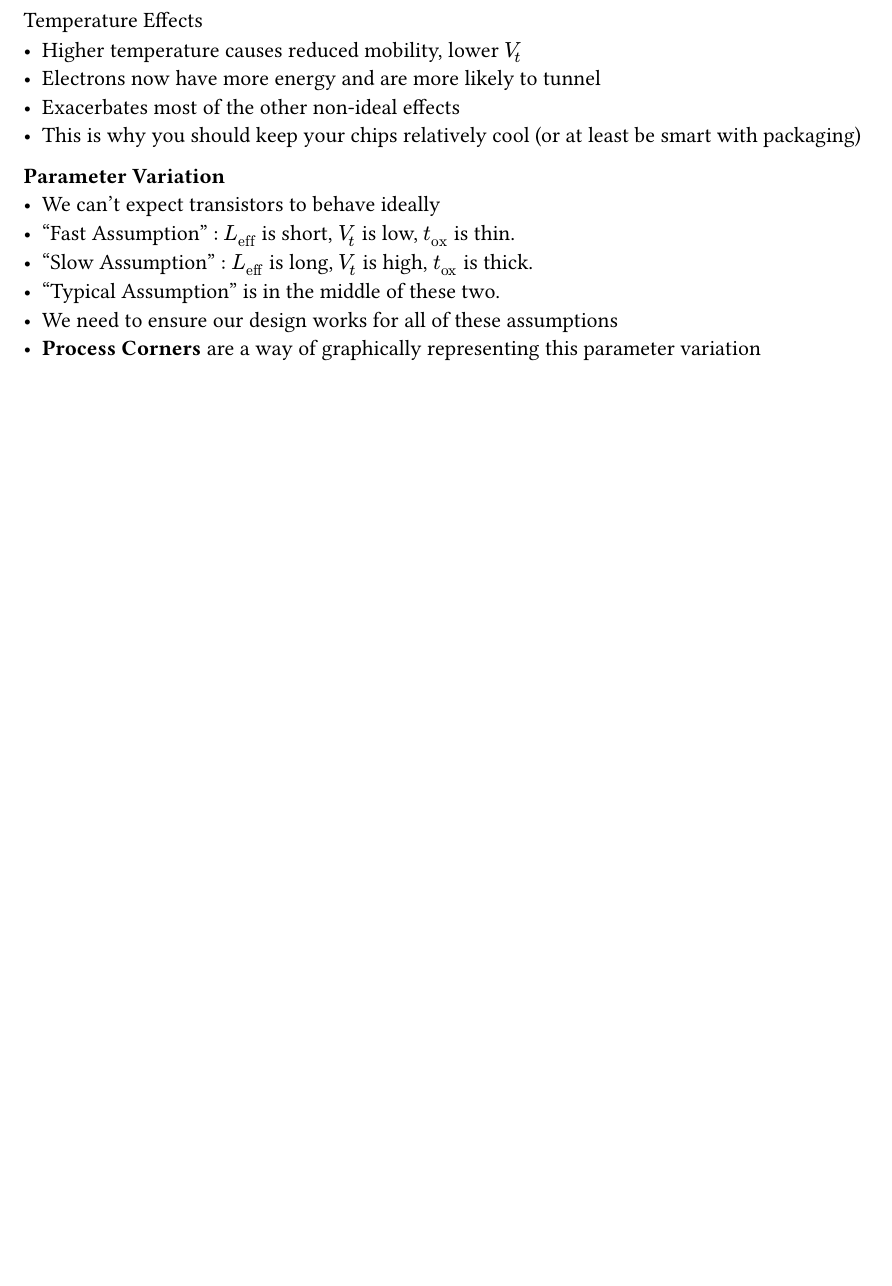
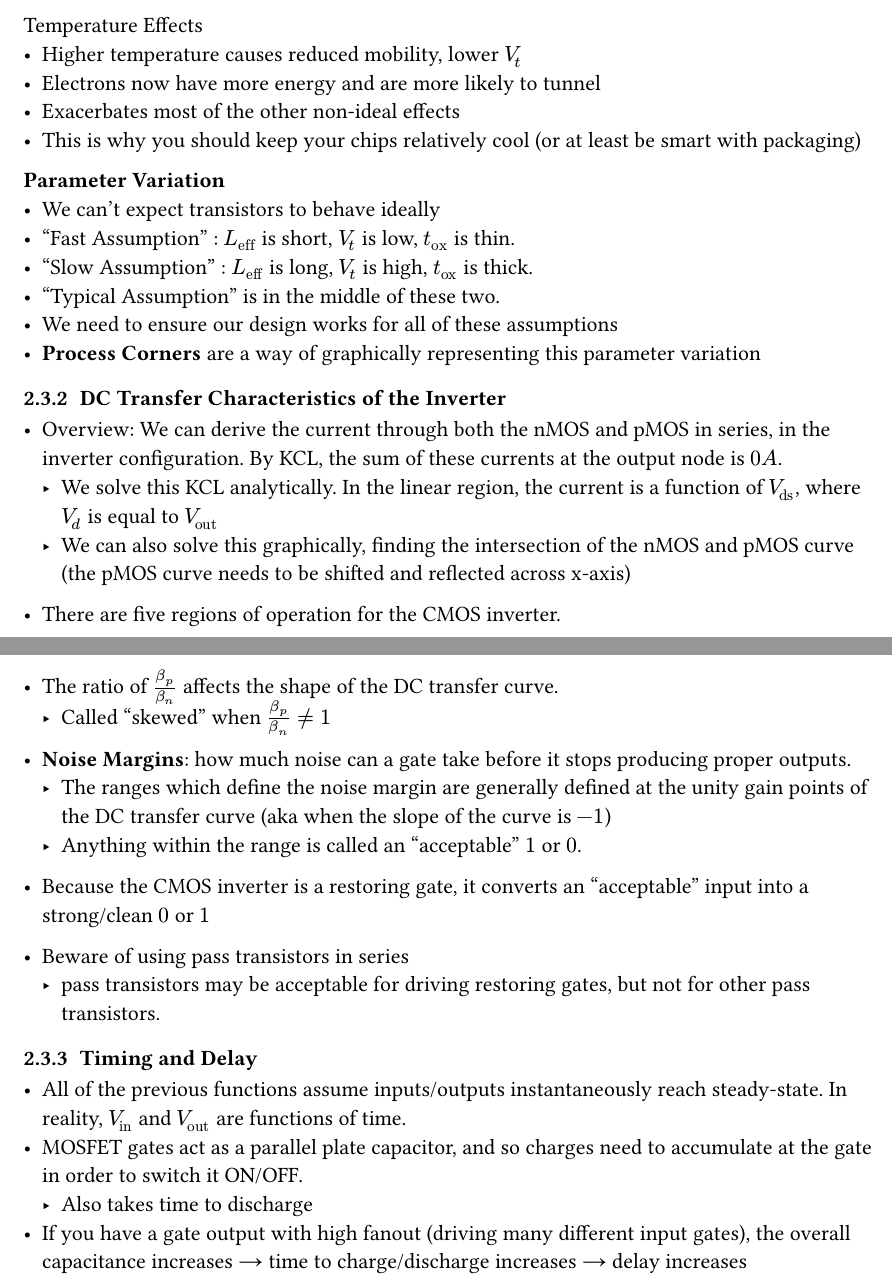
Before and after one commit to anikethta/anikethta.github.io, a Typst document (class_notes/ECE425/ECE425.typ): part of page 10 of 10 before the commit and two parts of pages 10 and 11 of 11 after it, the two joined at a grey line, cut so that both start at the same text, the shorter picture padded with empty space. Compiled offline with Typst 0.15.

Commit message:
updating notes, minor website changes

```diff
--- a/class_notes/ECE425/ECE425.typ
+++ b/class_notes/ECE425/ECE425.typ
@@ -323,3 +341,24 @@ pagebreak()
             - "Typical Assumption" is in the middle of these two.
             - We need to ensure our design works for all of these assumptions
             - *Process Corners* are a way of graphically representing this parameter variation
+    === DC Transfer Characteristics of the Inverter
+        - Overview: We can derive the current through both the nMOS and pMOS in series, in the inverter configuration. By KCL, the sum of these currents at the output node is $0 A$.
+            - We solve this KCL analytically. In the linear region, the current is a function of $V_"ds"$, where $V_d$ is equal to $V_"out"$
+            - We can also solve this graphically, finding the intersection of the nMOS and pMOS curve (the pMOS curve needs to be shifted and reflected across x-axis)
+        - There are five regions of operation for the CMOS inverter.
+        - The ratio of $beta_p/beta_n$ affects the shape of the DC transfer curve.
+            - Called "skewed" when $beta_p/beta_n != 1$
+
+        - *Noise Margins*: how much noise can a gate take before it stops producing proper outputs.
+            - The ranges which define the noise margin are generally defined at the unity gain points of the DC transfer curve (aka when the slope of the curve is $-1$)
+            - Anything within the range is called an "acceptable" $1$ or $0$.
+        - Because the CMOS inverter is a restoring gate, it converts an "acceptable" input into a strong/clean $0$ or $1$
+
+        - Beware of using pass transistors in series
+            - pass transistors may be acceptable for driving restoring gates, but not for other pass transistors.
+
+    === Timing and Delay
+        - All of the previous functions assume inputs/outputs instantaneously reach steady-state. In reality, $V_"in"$ and $V_"out"$ are functions of time.
+        - MOSFET gates act as a parallel plate capacitor, and so charges need to accumulate at the gate in order to switch it ON/OFF.
+            - Also takes time to discharge
+        - If you have a gate output with high fanout (driving many different input gates), the overall capacitance increases #sym.arrow time to charge/discharge increases #sym.arrow delay increases
```
Also changed, not shown: class_notes/ECE425/ECE425.typ (18 more changed lines).
